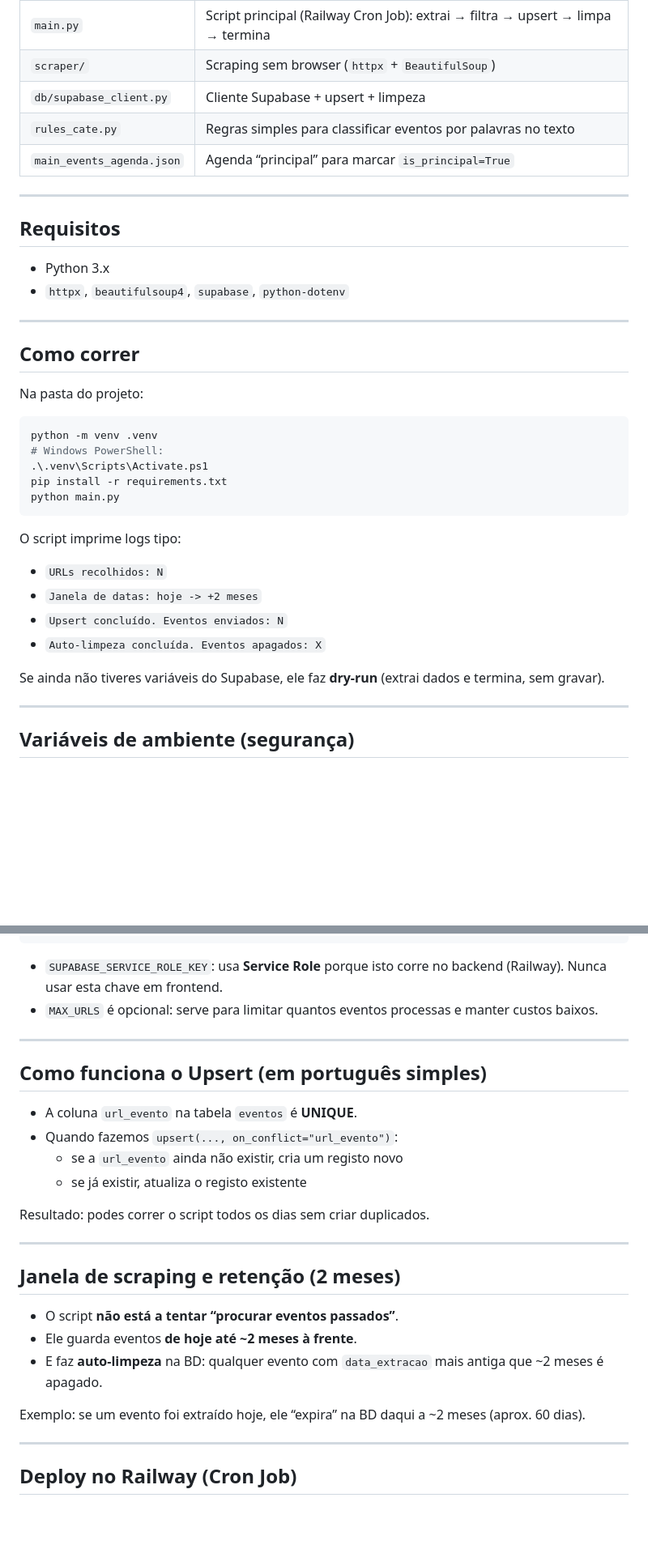
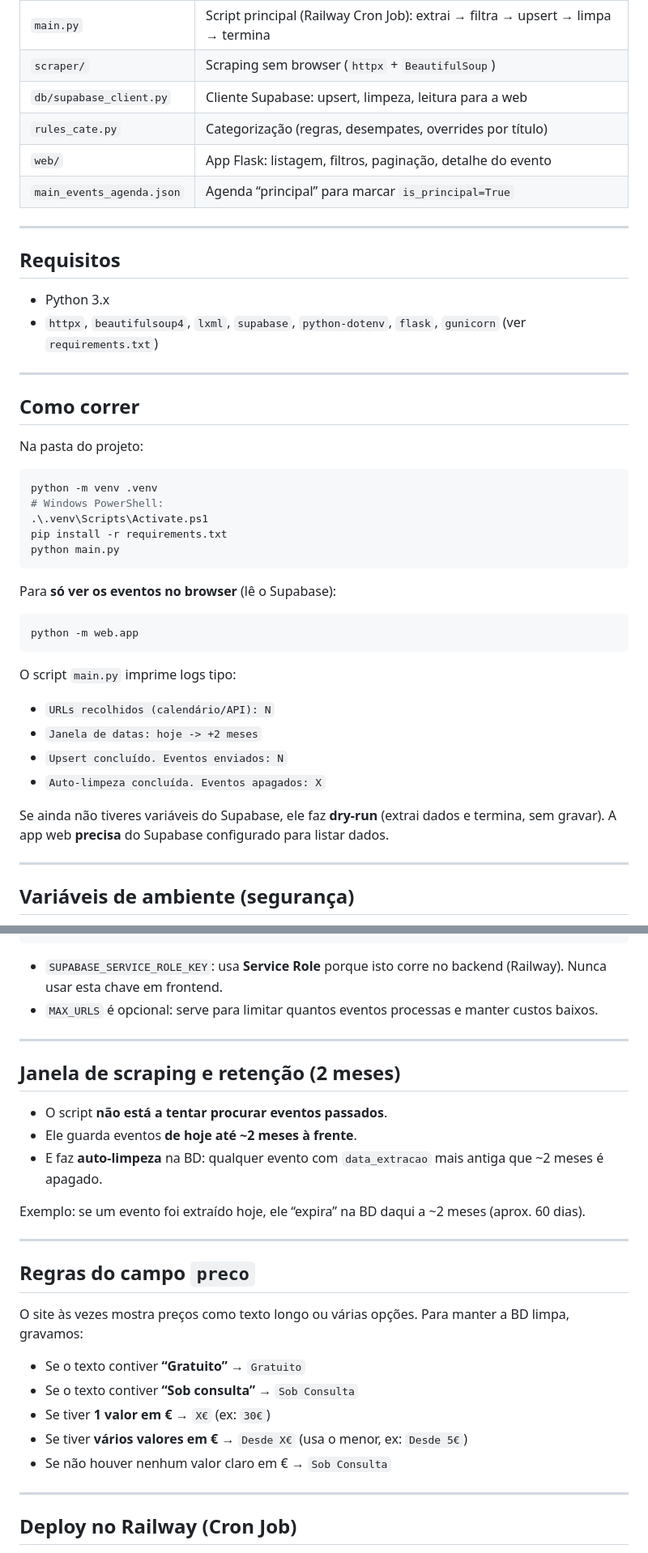
Before and after one commit to Robim5/WebbyMaia, a Markdown page: README.md, 2 parts joined by grey strips. Shown: that part at 81% size. Drawn GitHub-style; blank space fills up the shorter version.

````diff
--- a/README.md
+++ b/README.md
@@ -39,7 +61,8 @@ Não substitui o site oficial: **respeita a fonte** e só organiza a informaçã
 | `main.py` | Script principal (Railway Cron Job): extrai → filtra → upsert → limpa → termina |
 | `scraper/` | Scraping sem browser (`httpx` + `BeautifulSoup`) |
-| `db/supabase_client.py` | Cliente Supabase + upsert + limpeza |
-| `rules_cate.py` | Regras simples para classificar eventos por palavras no texto |
+| `db/supabase_client.py` | Cliente Supabase: upsert, limpeza, leitura para a web |
+| `rules_cate.py` | Categorização (regras, desempates, overrides por título) |
+| `web/` | App Flask: listagem, filtros, paginação, detalhe do evento |
 | `main_events_agenda.json` | Agenda “principal” para marcar `is_principal=True` |
 
 ---
@@ -47,7 +70,7 @@ Não substitui o site oficial: **respeita a fonte** e só organiza a informaçã
 ## Requisitos
 
 - Python 3.x
-- `httpx`, `beautifulsoup4`, `supabase`, `python-dotenv`
+- `httpx`, `beautifulsoup4`, `lxml`, `supabase`, `python-dotenv`, `flask`, `gunicorn` (ver `requirements.txt`)
 
 ---
 
@@ -63,14 +86,20 @@ pip install -r requirements.txt
 python main.py
 ```
 
-O script imprime logs tipo:
+Para **só ver os eventos no browser** (lê o Supabase):
 
-- `URLs recolhidos: N`
+```bash
+python -m web.app
+```
+
+O script `main.py` imprime logs tipo:
+
+- `URLs recolhidos (calendário/API): N`
 - `Janela de datas: hoje -> +2 meses`
 - `Upsert concluído. Eventos enviados: N`
 - `Auto-limpeza concluída. Eventos apagados: X`
 
-Se ainda não tiveres variáveis do Supabase, ele faz **dry-run** (extrai dados e termina, sem gravar).
+Se ainda não tiveres variáveis do Supabase, ele faz **dry-run** (extrai dados e termina, sem gravar). A app web **precisa** do Supabase configurado para listar dados.
 
 ---
 
@@ -89,24 +118,25 @@ MAX_URLS=80
 
 ---
 
-## Como funciona o Upsert (em português simples)
-
-- A coluna `url_evento` na tabela `eventos` é **UNIQUE**.
-- Quando fazemos `upsert(..., on_conflict="url_evento")`:
-  - se a `url_evento` ainda não existir, cria um registo novo
-  - se já existir, atualiza o registo existente
-
-Resultado: podes correr o script todos os dias sem criar duplicados.
-
----
-
 ## Janela de scraping e retenção (2 meses)
 
-- O script **não está a tentar “procurar eventos passados”**.
+- O script **não está a tentar procurar eventos passados**.
 - Ele guarda eventos **de hoje até ~2 meses à frente**.
 - E faz **auto-limpeza** na BD: qualquer evento com `data_extracao` mais antiga que ~2 meses é apagado.
 
 Exemplo: se um evento foi extraído hoje, ele “expira” na BD daqui a ~2 meses (aprox. 60 dias).
+
+---
+
+## Regras do campo `preco`
+
+O site às vezes mostra preços como texto longo ou várias opções. Para manter a BD limpa, gravamos:
+
+- Se o texto contiver **“Gratuito”** → `Gratuito`
+- Se o texto contiver **“Sob consulta”** → `Sob Consulta`
+- Se tiver **1 valor em €** → `X€` (ex: `30€`)
+- Se tiver **vários valores em €** → `Desde X€` (usa o menor, ex: `Desde 5€`)
+- Se não houver nenhum valor claro em € → `Sob Consulta`
 
 ---
 
````
Also changed, not shown: other parts of README.md (+29 -7 lines), documentation/webbyDoc.md (added, +173 -0 lines), documentation/webbyWebDoc.md (added, +87 -0 lines), assets/displayFront.png (added), 10 other files.
